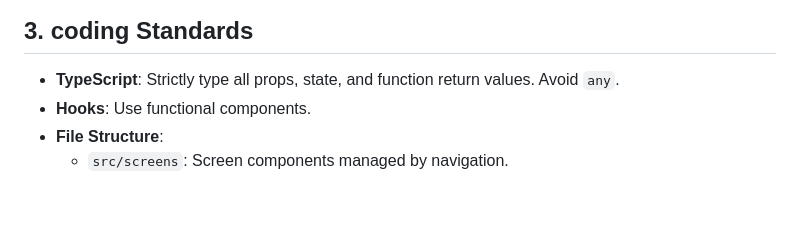
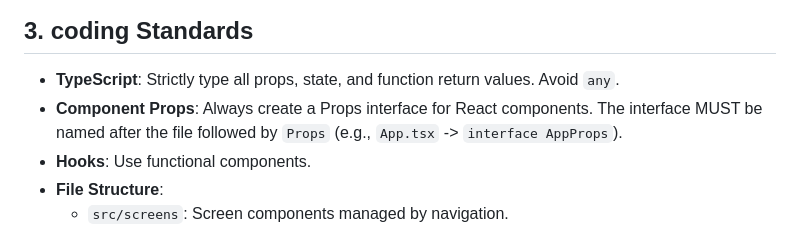
Before and after one commit to killi199/time-tracking, a Markdown page: .agent/rules/time-tracking.md, the part around the change. Drawn GitHub-style; blank space fills up the shorter version.

Commit message:
Improve agent instructions

```diff
--- a/.agent/rules/time-tracking.md
+++ b/.agent/rules/time-tracking.md
@@ -63,6 +63,7 @@ This documentation provides guidelines for AI agents and developers working on t
 ## 3. coding Standards
 
 - **TypeScript**: Strictly type all props, state, and function return values. Avoid `any`.
+- **Component Props**: Always create a Props interface for React components. The interface MUST be named after the file followed by `Props` (e.g., `App.tsx` -> `interface AppProps`).
 - **Hooks**: Use functional components.
 - **File Structure**:
     - `src/screens`: Screen components managed by navigation.
```
